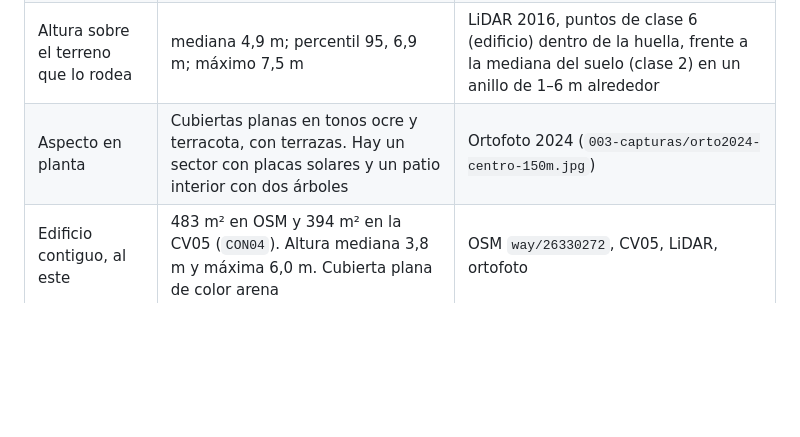
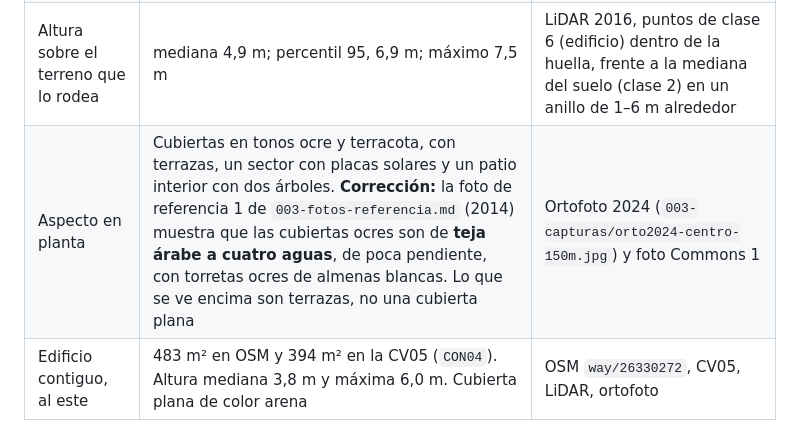
Before and after one commit to lroy-stack/penyal-ifac-3d, a Markdown page: docs/research/003-inventario-datos-propios.md, the part around the change. GitHub-like rendering; blank space fills up the shorter version.

Commit message:
docs(research): correct the visitor centre roofs and the trail paving from photos
The 2014 Commons photo of the visitor centre shows low-pitch Arab-tile hip
roofs with ochre crenellated turrets and a whitewashed arcaded porch: the
ortho's ochre surfaces are tiles and terraces, not flat roofs. The trail is
irregular light limestone flagstone set in mortar (OSM: unhewn_cobblestone).

Co-Authored-By: Claude Opus 5.5 <noreply@anthropic.com>

```diff
--- a/docs/research/003-inventario-datos-propios.md
+++ b/docs/research/003-inventario-datos-propios.md
@@ -20,7 +20,7 @@
 | Nombre | **Centro de Interpretación Parque Natural del Penyal d'Ifac** | OSM `way/26330271` (`tourism=museum`, `fee=no`) |
 | Huella | 651 m² en OSM; 623 m² en la CV05 (`CON04`) | OSM, CV05 |
 | Altura sobre el terreno que lo rodea | mediana 4,9 m; percentil 95, 6,9 m; máximo 7,5 m | LiDAR 2016, puntos de clase 6 (edificio) dentro de la huella, frente a la mediana del suelo (clase 2) en un anillo de 1–6 m alrededor |
-| Aspecto en planta | Cubiertas planas en tonos ocre y terracota, con terrazas. Hay un sector con placas solares y un patio interior con dos árboles | Ortofoto 2024 (`003-capturas/orto2024-centro-150m.jpg`) |
+| Aspecto en planta | Cubiertas en tonos ocre y terracota, con terrazas, un sector con placas solares y un patio interior con dos árboles. **Corrección:** la foto de referencia 1 de `003-fotos-referencia.md` (2014) muestra que las cubiertas ocres son de **teja árabe a cuatro aguas**, de poca pendiente, con torretas ocres de almenas blancas. Lo que se ve encima son terrazas, no una cubierta plana | Ortofoto 2024 (`003-capturas/orto2024-centro-150m.jpg`) y foto Commons 1 |
 | Edificio contiguo, al este | 483 m² en OSM y 394 m² en la CV05 (`CON04`). Altura mediana 3,8 m y máxima 6,0 m. Cubierta plana de color arena | OSM `way/26330272`, CV05, LiDAR, ortofoto |
 
 - **Sin verificar:** si estos dos edificios son las "dos casas réplica inauguradas en 1992" de la nota del registro, que no tiene fuente.
```
Also changed, not shown: 1 other file.
